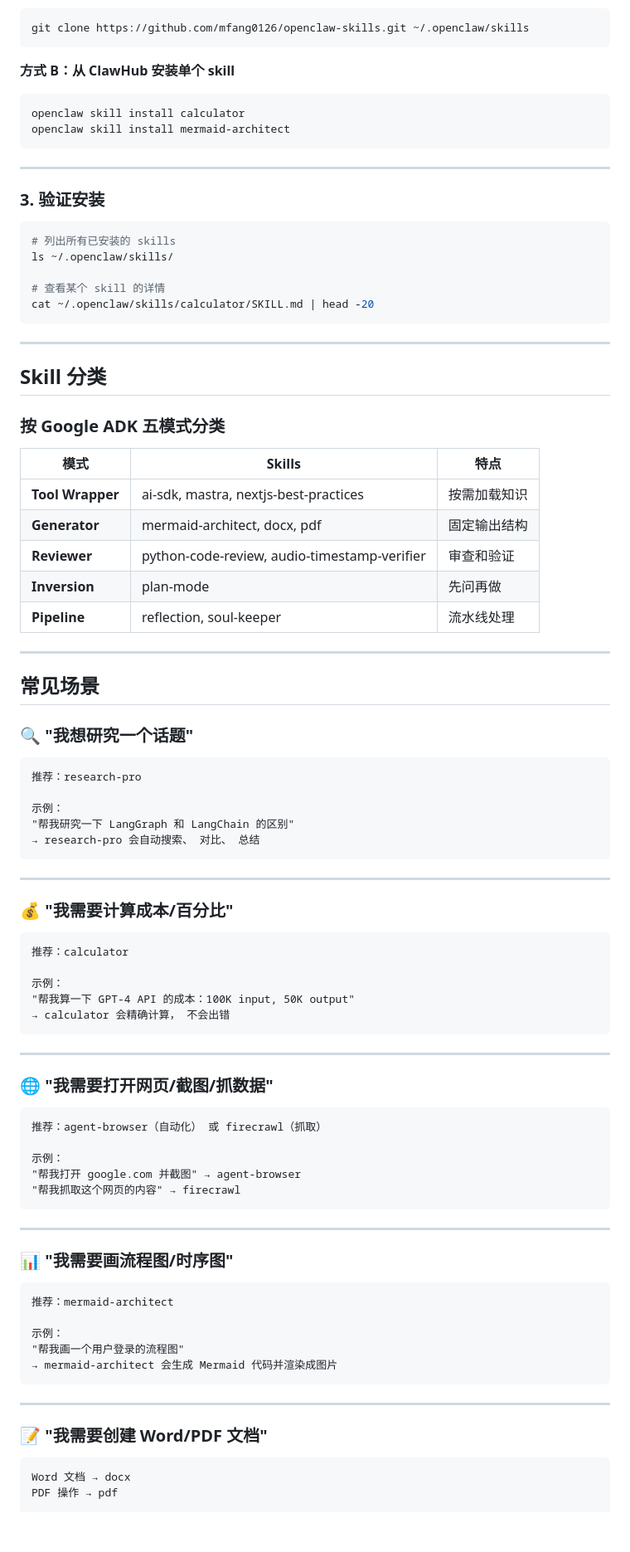
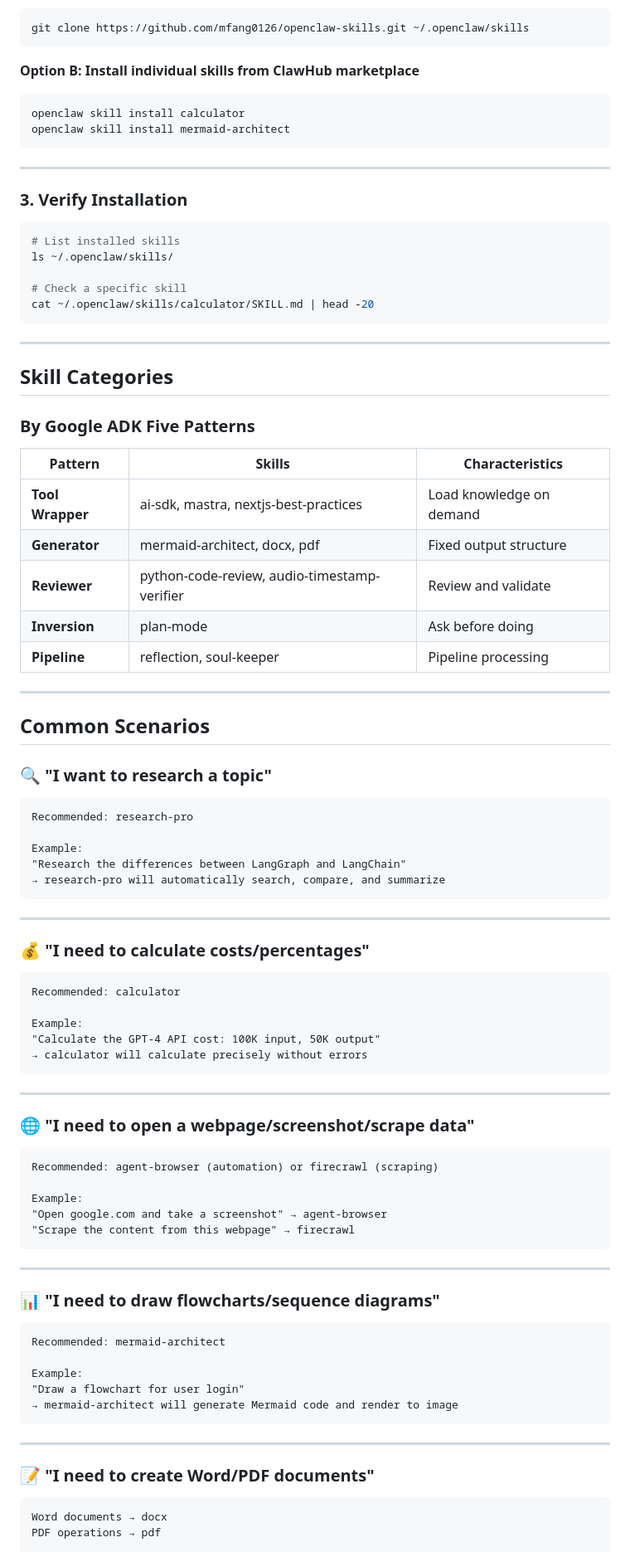
Before and after one commit to mfang0126/openclaw-skills, a Markdown page: README.md, the part around one of its changes. Shown at 83% size. Rendered like a GitHub page; blank space fills up the shorter version.

````diff
--- a/README.md
+++ b/README.md
@@ -169,7 +169,7 @@ cd openclaw && npm install && npm link
 git clone https://github.com/mfang0126/openclaw-skills.git ~/.openclaw/skills
 ```
 
-**方式 B：从 ClawHub 安装单个 skill**
+**Option B: Install individual skills from ClawHub marketplace**
 ```bash
 openclaw skill install calculator
 openclaw skill install mermaid-architect
@@ -177,85 +177,85 @@ openclaw skill install mermaid-architect
 
 ---
 
-### 3. 验证安装
+### 3. Verify Installation
 
 ```bash
-# 列出所有已安装的 skills
+# List installed skills
 ls ~/.openclaw/skills/
 
-# 查看某个 skill 的详情
+# Check a specific skill
 cat ~/.openclaw/skills/calculator/SKILL.md | head -20
 ```
 
 ---
 
-## Skill 分类
+## Skill Categories
 
-### 按 Google ADK 五模式分类
+### By Google ADK Five Patterns
 
-| 模式 | Skills | 特点 |
-|------|--------|------|
-| **Tool Wrapper** | ai-sdk, mastra, nextjs-best-practices | 按需加载知识 |
-| **Generator** | mermaid-architect, docx, pdf | 固定输出结构 |
-| **Reviewer** | python-code-review, audio-timestamp-verifier | 审查和验证 |
-| **Inversion** | plan-mode | 先问再做 |
-| **Pipeline** | reflection, soul-keeper | 流水线处理 |
+| Pattern | Skills | Characteristics |
+|---------|--------|-----------------|
+| **Tool Wrapper** | ai-sdk, mastra, nextjs-best-practices | Load knowledge on demand |
+| **Generator** | mermaid-architect, docx, pdf | Fixed output structure |
+| **Reviewer** | python-code-review, audio-timestamp-verifier | Review and validate |
+| **Inversion** | plan-mode | Ask before doing |
+| **Pipeline** | reflection, soul-keeper | Pipeline processing |
 
 ---
 
-## 常见场景
+## Common Scenarios
 
-### 🔍 "我想研究一个话题"
+### 🔍 "I want to research a topic"
 
 ```
-推荐：research-pro
+Recommended: research-pro
 
-示例：
-"帮我研究一下 LangGraph 和 LangChain 的区别"
-→ research-pro 会自动搜索、 对比、 总结
+Example:
+"Research the differences between LangGraph and LangChain"
+→ research-pro will automatically search, compare, and summarize
 ```
 
 ---
 
-### 💰 "我需要计算成本/百分比"
+### 💰 "I need to calculate costs/percentages"
 
 ```
-推荐：calculator
+Recommended: calculator
 
-示例：
-"帮我算一下 GPT-4 API 的成本：100K input, 50K output"
-→ calculator 会精确计算， 不会出错
+Example:
+"Calculate the GPT-4 API cost: 100K input, 50K output"
+→ calculator will calculate precisely without errors
 ```
 
 ---
 
-### 🌐 "我需要打开网页/截图/抓数据"
+### 🌐 "I need to open a webpage/screenshot/scrape data"
 
 ```
-推荐：agent-browser（自动化） 或 firecrawl（抓取）
+Recommended: agent-browser (automation) or firecrawl (scraping)
 
-示例：
-"帮我打开 google.com 并截图" → agent-browser
-"帮我抓取这个网页的内容" → firecrawl
+Example:
+"Open google.com and take a screenshot" → agent-browser
+"Scrape the content from this webpage" → firecrawl
 ```
 
 ---
 
-### 📊 "我需要画流程图/时序图"
+### 📊 "I need to draw flowcharts/sequence diagrams"
 
 ```
-推荐：mermaid-architect
+Recommended: mermaid-architect
 
-示例：
-"帮我画一个用户登录的流程图"
-→ mermaid-architect 会生成 Mermaid 代码并渲染成图片
+Example:
+"Draw a flowchart for user login"
+→ mermaid-architect will generate Mermaid code and render to image
 ```
 
 ---
 
-### 📝 "我需要创建 Word/PDF 文档"
+### 📝 "I need to create Word/PDF documents"
 
 ```
-Word 文档 → docx
-PDF 操作 → pdf
+Word documents → docx
+PDF operations → pdf
 
````
Also changed, not shown: other parts of README.md (+141 -141 lines), README_CN.md (added, +35 -0 lines).
